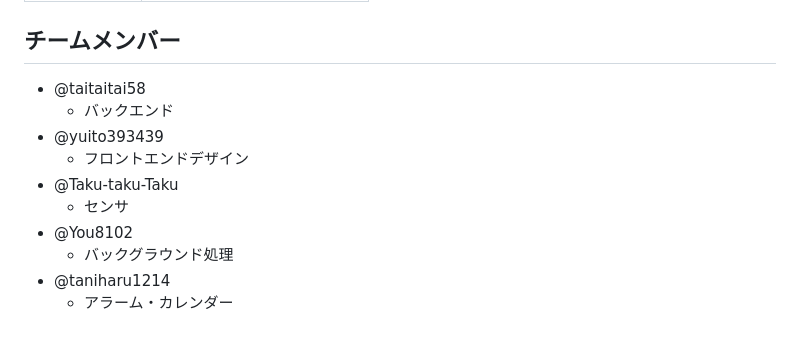
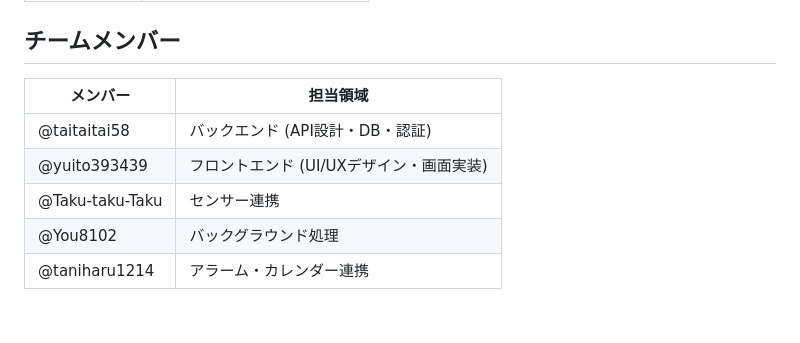
Before and after one commit to kc3hack/2026_team22, a Markdown page: README.md, the part around the change. GitHub-like rendering.

Commit message:
fix:README.md in work

```diff
--- a/README.md
+++ b/README.md
@@ -107,16 +107,14 @@ SleepSupportApp は、AI 駆動の総合睡眠支援 Android アプリケーシ
 | 型チェック   | TypeScript (tsc), MyPy       |
 
 ## チームメンバー
-- @taitaitai58
-  - バックエンド
-- @yuito393439
-  - フロントエンドデザイン
-- @Taku-taku-Taku
-  - センサ
-- @You8102
-  - バックグラウンド処理
-- @taniharu1214
-  - アラーム・カレンダー
+
+| メンバー        | 担当領域                                 |
+| --------------- | ---------------------------------------- |
+| @taitaitai58    | バックエンド (API設計・DB・認証)         |
+| @yuito393439    | フロントエンド (UI/UXデザイン・画面実装) |
+| @Taku-taku-Taku | センサー連携                             |
+| @You8102        | バックグラウンド処理                     |
+| @taniharu1214   | アラーム・カレンダー連携                 |
 
 <!--
 markdownの記法はこちらを参照してください！
```
